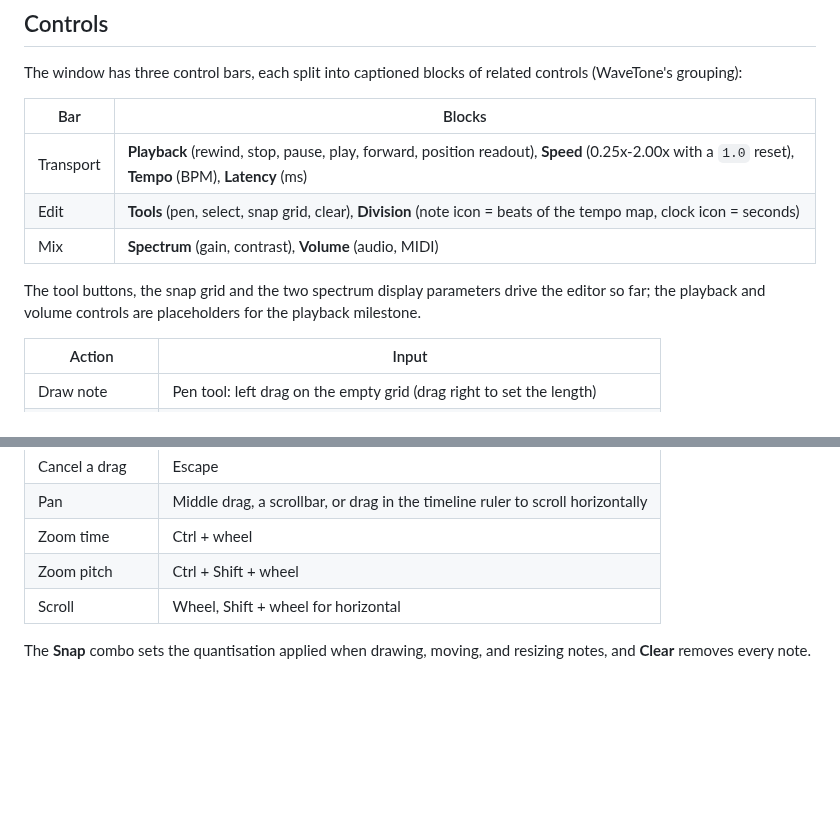
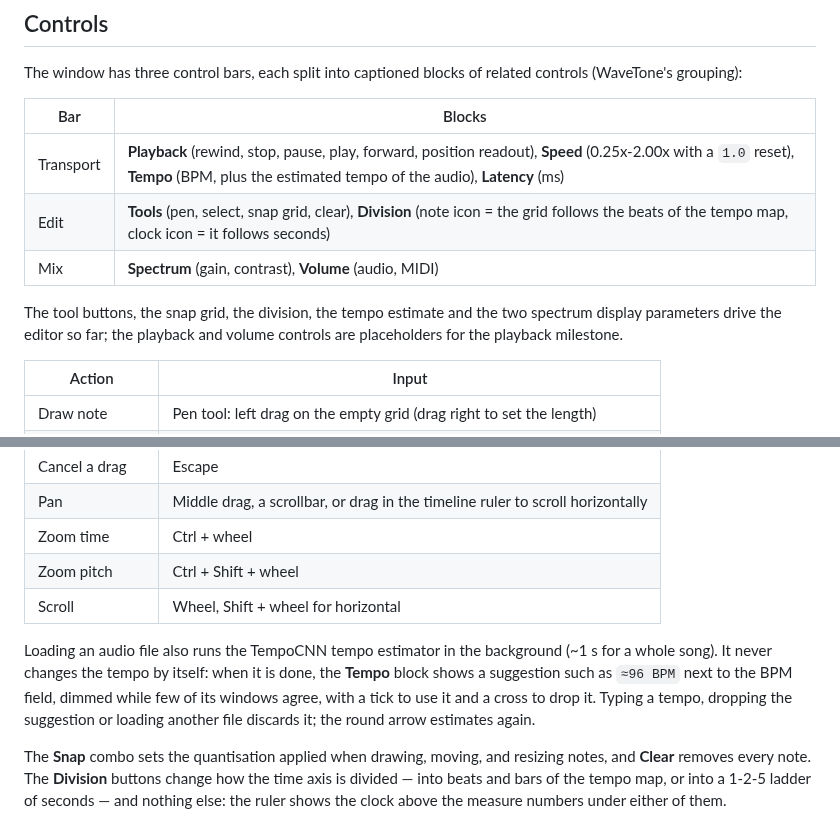
Before and after one commit to sitiyou/namioto, a Markdown page: README.md, 2 parts joined by grey strips. Rendered like a GitHub page; blank space fills up the shorter version.

```diff
--- a/README.md
+++ b/README.md
@@ -90,12 +91,13 @@ The window has three control bars, each split into captioned blocks of related c
 
 | Bar | Blocks |
 | --- | --- |
-| Transport | **Playback** (rewind, stop, pause, play, forward, position readout), **Speed** (0.25x-2.00x with a `1.0` reset), **Tempo** (BPM), **Latency** (ms) |
-| Edit | **Tools** (pen, select, snap grid, clear), **Division** (note icon = beats of the tempo map, clock icon = seconds) |
+| Transport | **Playback** (rewind, stop, pause, play, forward, position readout), **Speed** (0.25x-2.00x with a `1.0` reset), **Tempo** (BPM, plus the estimated tempo of the audio), **Latency** (ms) |
+| Edit | **Tools** (pen, select, snap grid, clear), **Division** (note icon = the grid follows the beats of the tempo map, clock icon = it follows seconds) |
 | Mix | **Spectrum** (gain, contrast), **Volume** (audio, MIDI) |
 
-The tool buttons, the snap grid and the two spectrum display parameters drive the editor so far;
-the playback and volume controls are placeholders for the playback milestone.
+The tool buttons, the snap grid, the division, the tempo estimate and the two spectrum display
+parameters drive the editor so far; the playback and volume controls are placeholders for the
+playback milestone.
 
 | Action | Input |
 | --- | --- |
@@ -113,5 +115,13 @@ the playback and volume controls are placeholders for the playback milestone.
 | Zoom pitch | Ctrl + Shift + wheel |
 | Scroll | Wheel, Shift + wheel for horizontal |
 
+Loading an audio file also runs the TempoCNN tempo estimator in the background (~1 s for a whole
+song). It never changes the tempo by itself: when it is done, the **Tempo** block shows a suggestion
+such as `≈96 BPM` next to the BPM field, dimmed while few of its windows agree, with a tick to use
+it and a cross to drop it. Typing a tempo, dropping the suggestion or loading another file discards
+it; the round arrow estimates again.
+
 The **Snap** combo sets the quantisation applied when drawing, moving, and resizing notes, and
-**Clear** removes every note.
+**Clear** removes every note. The **Division** buttons change how the time axis is divided — into
+beats and bars of the tempo map, or into a 1-2-5 ladder of seconds — and nothing else: the ruler
+shows the clock above the measure numbers under either of them.
```
Also changed, not shown: other parts of README.md (+3 -2 lines), docs/screenshot.png, docs/spectrum.png, 8 other files.
